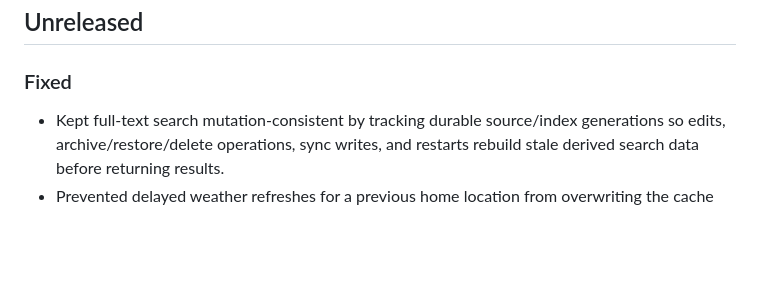
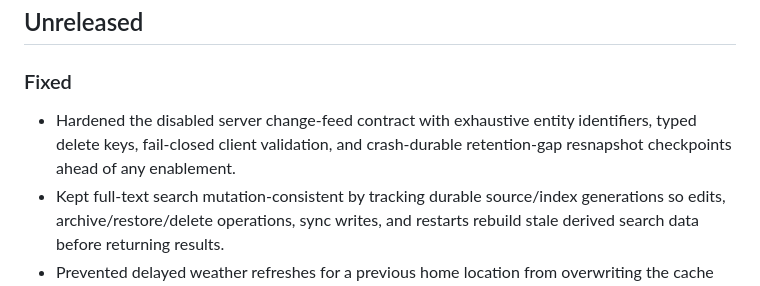
Before and after one commit to zuhak5/Owntend, a Markdown page: CHANGELOG.md, the part around the change. GitHub-like rendering; blank space fills up the shorter version.

Commit message:
Document change-feed hardening

```diff
--- a/CHANGELOG.md
+++ b/CHANGELOG.md
@@ -8,6 +8,7 @@ The current application version is defined only in `pubspec.yaml`. Released vers
 
 ### Fixed
 
+- Hardened the disabled server change-feed contract with exhaustive entity identifiers, typed delete keys, fail-closed client validation, and crash-durable retention-gap resnapshot checkpoints ahead of any enablement.
 - Kept full-text search mutation-consistent by tracking durable source/index generations so edits, archive/restore/delete operations, sync writes, and restarts rebuild stale derived search data before returning results.
 - Prevented delayed weather refreshes for a previous home location from overwriting the cache after the selected location changes.
 - Invoked automatic-backup due checks after authenticated startup readiness and on throttled foreground resumes without blocking the first useful UI frame.
```
